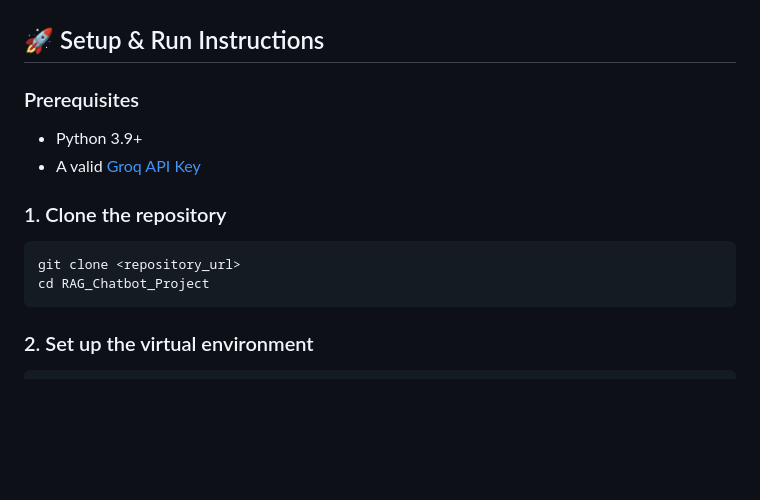
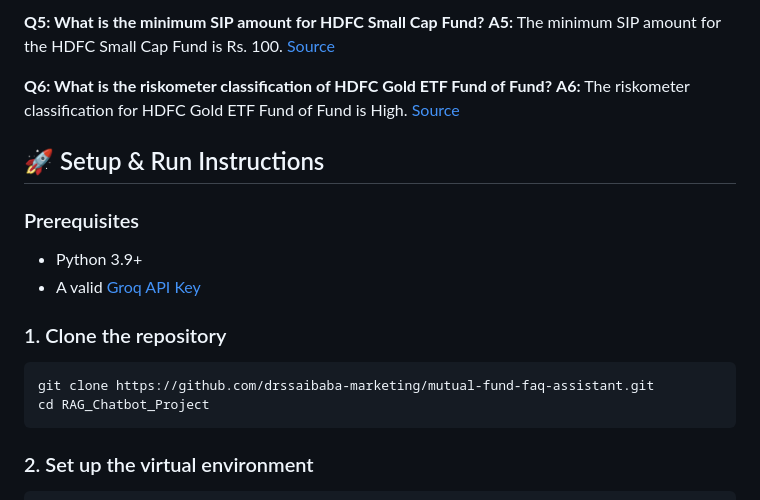
Before and after one commit to drssaibaba-marketing/mutual-fund-faq-assistant, a Markdown page: README.md, the part around one of its changes. Drawn GitHub-style; blank space fills up the shorter version.

````diff
--- a/README.md
+++ b/README.md
@@ -25,3 +70,8 @@ The project has been refactored into a separated Backend/Frontend architecture:
+**Q5: What is the minimum SIP amount for HDFC Small Cap Fund?**
+**A5:** The minimum SIP amount for the HDFC Small Cap Fund is Rs. 100. [Source](https://www.hdfcfund.com/explore/mutual-funds/hdfc-small-cap-fund/regular)
+
+**Q6: What is the riskometer classification of HDFC Gold ETF Fund of Fund?**
+**A6:** The riskometer classification for HDFC Gold ETF Fund of Fund is High. [Source](https://www.hdfcfund.com/explore/mutual-funds/hdfc-gold-etf-fund-of-fund/regular)
 
 ## 🚀 Setup & Run Instructions
 
@@ -31,7 +81,7 @@ The project has been refactored into a separated Backend/Frontend architecture:
 
 ### 1. Clone the repository
 ```bash
-git clone <repository_url>
+git clone https://github.com/drssaibaba-marketing/mutual-fund-faq-assistant.git
 cd RAG_Chatbot_Project
 ```
 
````
Also changed, not shown: other parts of README.md (+53 -8 lines).
